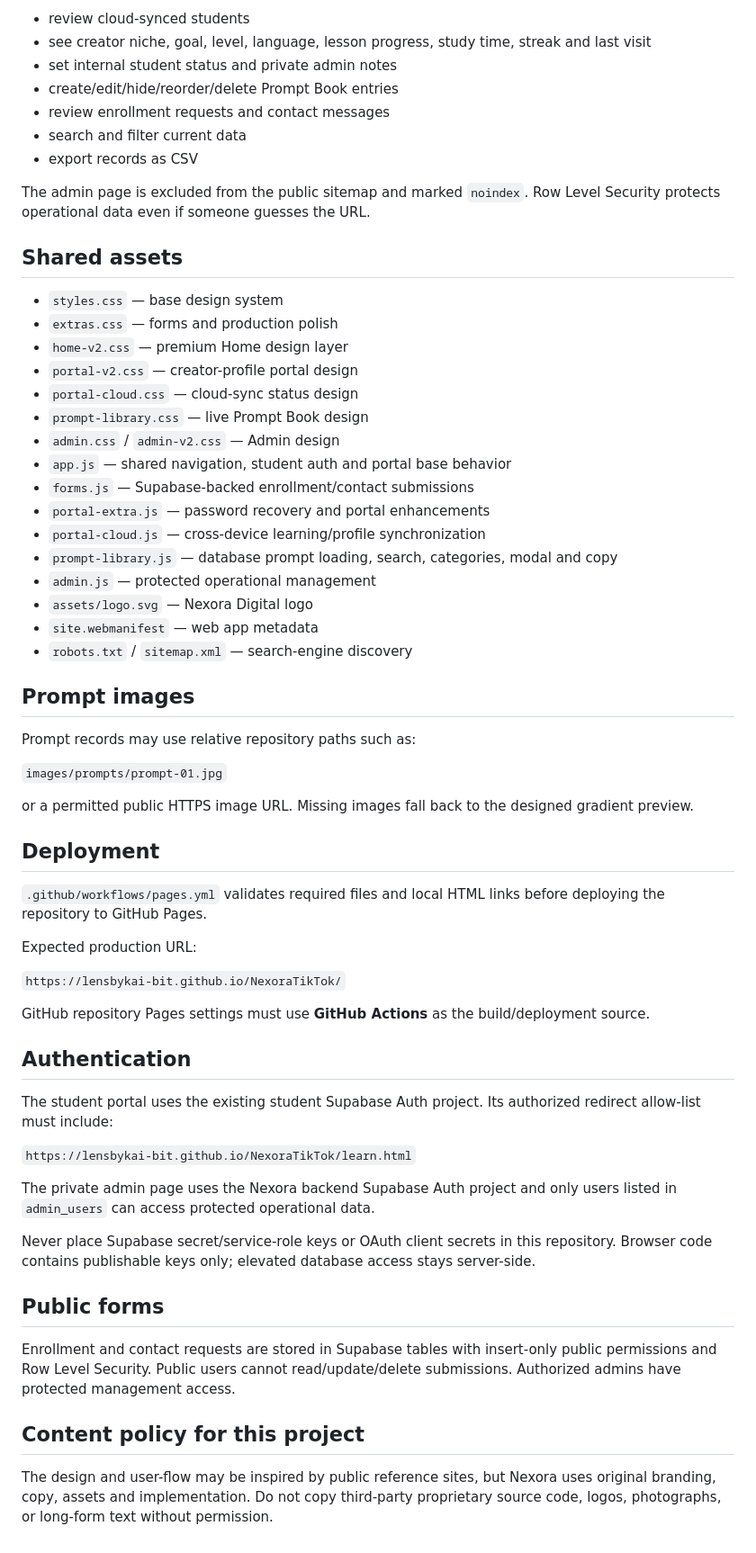
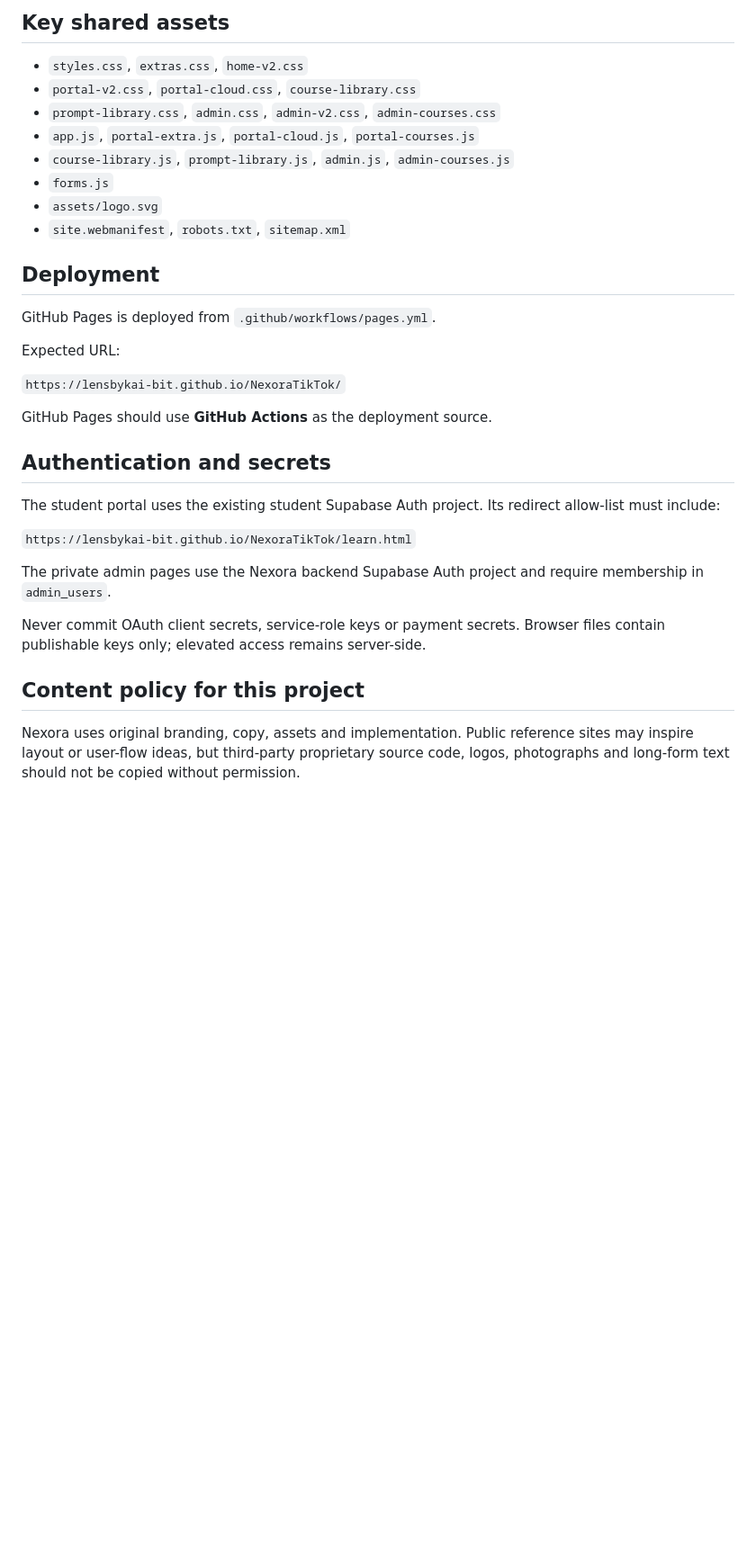
Before and after one commit to lensbykai-bit/NexoraTikTok, a Markdown page: README.md, the part around one of its changes. Shown at 90% size. Rendered like a GitHub page; blank space fills up the shorter version.

```diff
--- a/README.md
+++ b/README.md
@@ -68,65 +68,35 @@ Authorized admins can:
 
-- review cloud-synced students
-- see creator niche, goal, level, language, lesson progress, study time, streak and last visit
-- set internal student status and private admin notes
-- create/edit/hide/reorder/delete Prompt Book entries
-- review enrollment requests and contact messages
-- search and filter current data
-- export records as CSV
+## Key shared assets
 
-The admin page is excluded from the public sitemap and marked `noindex`. Row Level Security protects operational data even if someone guesses the URL.
-
-## Shared assets
-
-- `styles.css` — base design system
-- `extras.css` — forms and production polish
-- `home-v2.css` — premium Home design layer
-- `portal-v2.css` — creator-profile portal design
-- `portal-cloud.css` — cloud-sync status design
-- `prompt-library.css` — live Prompt Book design
-- `admin.css` / `admin-v2.css` — Admin design
-- `app.js` — shared navigation, student auth and portal base behavior
-- `forms.js` — Supabase-backed enrollment/contact submissions
-- `portal-extra.js` — password recovery and portal enhancements
-- `portal-cloud.js` — cross-device learning/profile synchronization
-- `prompt-library.js` — database prompt loading, search, categories, modal and copy
-- `admin.js` — protected operational management
-- `assets/logo.svg` — Nexora Digital logo
-- `site.webmanifest` — web app metadata
-- `robots.txt` / `sitemap.xml` — search-engine discovery
-
-## Prompt images
-
-Prompt records may use relative repository paths such as:
-
-`images/prompts/prompt-01.jpg`
-
-or a permitted public HTTPS image URL. Missing images fall back to the designed gradient preview.
+- `styles.css`, `extras.css`, `home-v2.css`
+- `portal-v2.css`, `portal-cloud.css`, `course-library.css`
+- `prompt-library.css`, `admin.css`, `admin-v2.css`, `admin-courses.css`
+- `app.js`, `portal-extra.js`, `portal-cloud.js`, `portal-courses.js`
+- `course-library.js`, `prompt-library.js`, `admin.js`, `admin-courses.js`
+- `forms.js`
+- `assets/logo.svg`
+- `site.webmanifest`, `robots.txt`, `sitemap.xml`
 
 ## Deployment
 
-`.github/workflows/pages.yml` validates required files and local HTML links before deploying the repository to GitHub Pages.
+GitHub Pages is deployed from `.github/workflows/pages.yml`.
 
-Expected production URL:
+Expected URL:
 
 `https://lensbykai-bit.github.io/NexoraTikTok/`
 
-GitHub repository Pages settings must use **GitHub Actions** as the build/deployment source.
+GitHub Pages should use **GitHub Actions** as the deployment source.
 
-## Authentication
+## Authentication and secrets
 
-The student portal uses the existing student Supabase Auth project. Its authorized redirect allow-list must include:
+The student portal uses the existing student Supabase Auth project. Its redirect allow-list must include:
 
 `https://lensbykai-bit.github.io/NexoraTikTok/learn.html`
 
-The private admin page uses the Nexora backend Supabase Auth project and only users listed in `admin_users` can access protected operational data.
+The private admin pages use the Nexora backend Supabase Auth project and require membership in `admin_users`.
 
-Never place Supabase secret/service-role keys or OAuth client secrets in this repository. Browser code contains publishable keys only; elevated database access stays server-side.
-
-## Public forms
-
-Enrollment and contact requests are stored in Supabase tables with insert-only public permissions and Row Level Security. Public users cannot read/update/delete submissions. Authorized admins have protected management access.
+Never commit OAuth client secrets, service-role keys or payment secrets. Browser files contain publishable keys only; elevated access remains server-side.
 
 ## Content policy for this project
 
-The design and user-flow may be inspired by public reference sites, but Nexora uses original branding, copy, assets and implementation. Do not copy third-party proprietary source code, logos, photographs, or long-form text without permission.
+Nexora uses original branding, copy, assets and implementation. Public reference sites may inspire layout or user-flow ideas, but third-party proprietary source code, logos, photographs and long-form text should not be copied without permission.
```
Also changed, not shown: other parts of README.md (+39 -39 lines).
